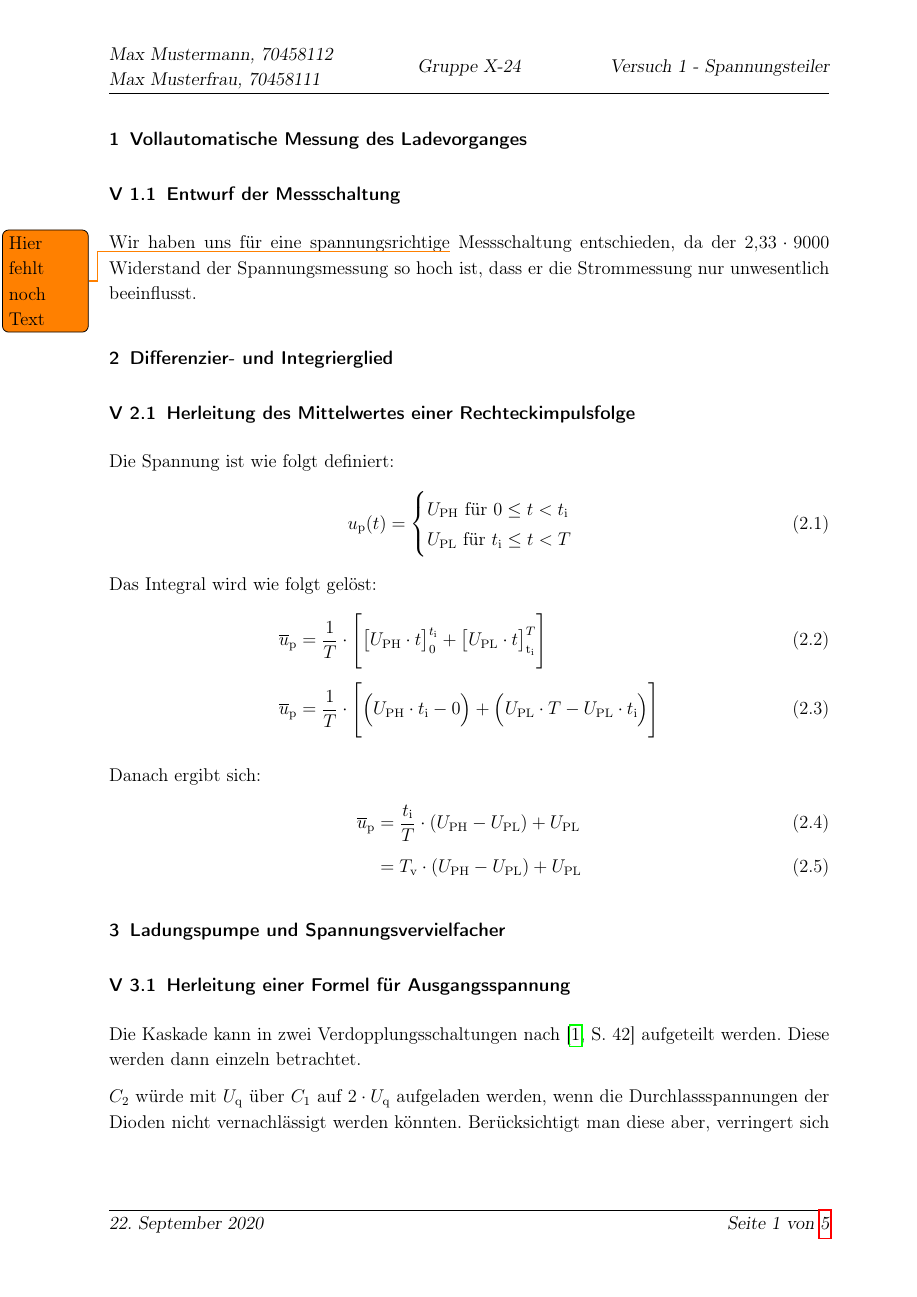
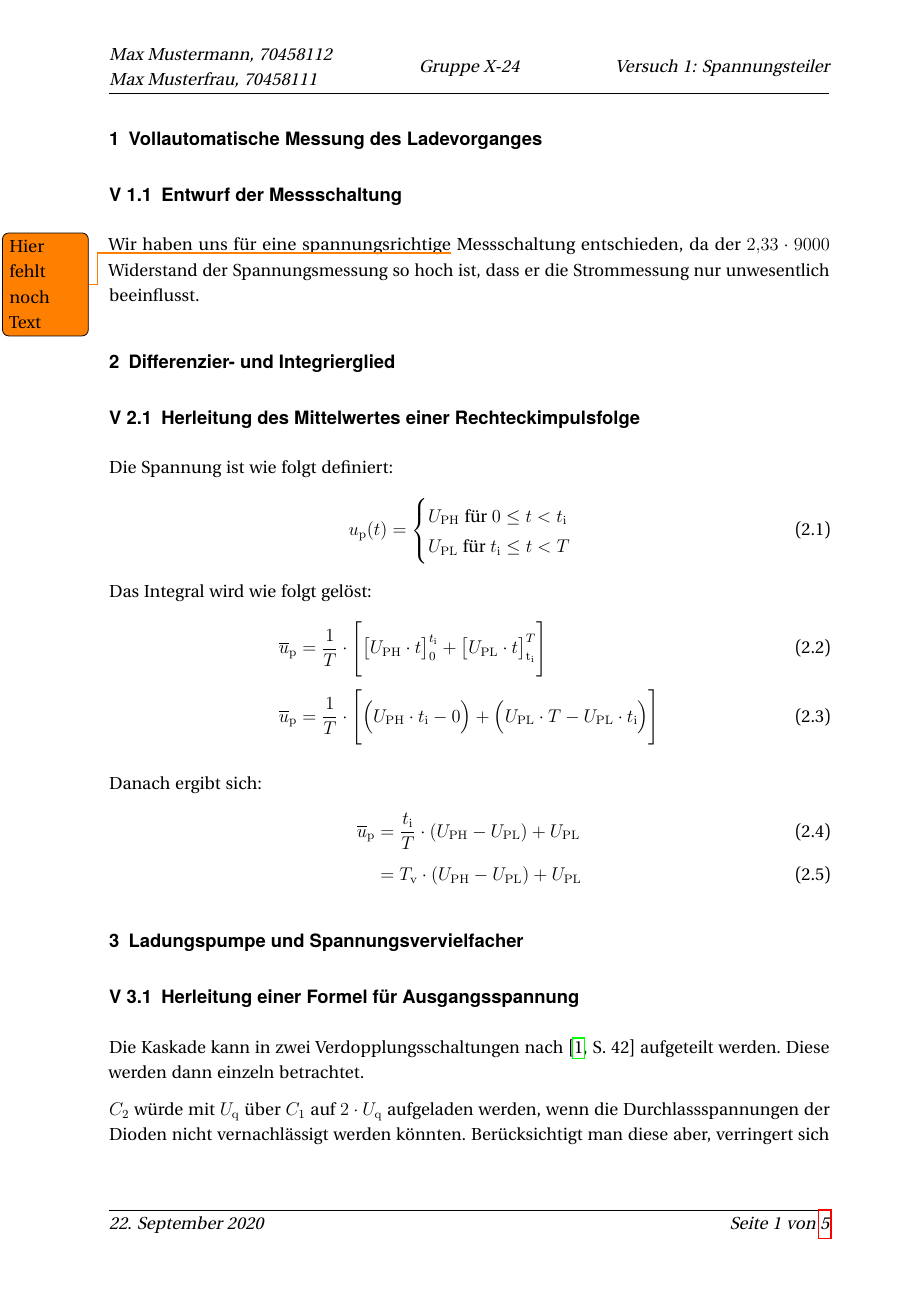
Before and after one commit to Bamelink/Latex_Vorlage, a LaTeX document (Vorlage.tex): page 1 of 5. Compiled offline with pdfLaTeX.

Commit message:
Aufräumen und titlepage + sperrvermerk committen

```diff
--- a/Vorlage.tex
+++ b/Vorlage.tex
@@ -1,58 +1,43 @@
-% Diese Vorlage soll einen Header bieten, der für die meisten Laborberichte und Hausaufgaben sinnvoll ist
-% und zudem einige nützliche Dinge in LaTeX erklären.
+% Bosch Latex Vorlage Stand 09/20
+% Diese Vorlage soll vor allem einen Header bieten, der für die meisten Laborberichte und Arbeiten sinnvoll ist und hoffentlich einige nützliche Dinge in LaTeX zeigt.
 % Bisher ist sie von Steffen Brahtz und Thomas Lübbehüsen gepflegt worden, gerne können aber Sachen von anderen ergänzt werden.
 \documentclass[
 12pt,
 a4paper,
-bibliography=totoc,
-listof=totoc,
-headings=small,
-parskip=half*, % Halbe Einzüge vor erste Zeile eines Absatzes, stattdessen Abstand zwischen Absätzen
-]{scrartcl}
+headings=small,                    % Überschriften etwas kleiner, Geschmackssache
+bibliography=totoc,                % Bibliography-Kapitel im Inhaltsverzeichnis anzeigen
+listof=totoc,                      % Listof-Kapitel im Inhaltsverzeichnis anzeigen
+parskip=half*,                     % Nur halbe Einzüge vor erste Zeile eines Absatzes, stattdessen Abstand zwischen Absätzen
+]{scrartcl}                        % Artikel-Klasse (die simpleste) mit KOMA-Skripten (die können ein paar Sachen mehr als Latex nur so)
+                                   % Für größere Sachen (Studienarbeit, Teamprojekt, BA) empfiehlt sich scrrprt statt scrartcl
 
 %%%%%%%%%%%%%%%%%%%%%%%%% Standardpakete %%%%%%%%%%%%%%%%%%%%%%%%%
 \usepackage[utf8]{inputenc}        % Eingabe von Umlauten im Code
 \usepackage[T1]{fontenc}           % Enkodierung von Output, böse Dinge passieren ohne dieses Package
 \usepackage[ngerman]{babel}        % Deutsches Sprachpaket
-\usepackage{scrhack}               % Warnungen bei KOMA-Skript fixen
-\usepackage{amsmath}               % Mathematische Formeln
+\usepackage{scrhack}               % Fixt Probelem mit KOMA-Skript
+\usepackage{mathtools}             % Mathematische Formeln
+\usepackage{microtype}             % Macht irgendwie typographisch besseren Text
 \usepackage{graphicx}              % Hinzufügen von Bildern / PDFs über \includegraphics{bildname}
 \usepackage{caption}               % Erweiterte Captions für Bilder, Formeln, ...
 \usepackage{physics}               % Zusätzliche wissenschaftliche Symbole und Differentialquotient mit \dd{...}
-\usepackage[
-headsepline,
-footsepline,
-automark
-]{scrlayer-scrpage}                % Ändern von Kopf- & Fußzeile
-\usepackage{hyperref}              % Links und Verweise in PDFs, hidelinks entfernt hässliche Rahmen um Links
+\usepackage{hyperref}              % Links und Verweise in PDFs
 \usepackage{siunitx}               % Wissenschaftlich korrektes Angeben von Zahlen / Einheiten (wichtig bei Hampe, Siaenen), u.A. Einheiten nicht kursiv
-\usepackage[paper=a4paper,         % Seitenabstände und Papiergröße, hier recht geringe Einstellungen
-left=25mm,
-right=20mm,
-top=15mm,
-bottom=15mm,
-includehead,includefoot            % Fuß- und Kopfzeile berücksichtigen
-]{geometry}
+\usepackage{listings}              % Includen von Code
+\usepackage{xcolor}                % Einfach eigene Farben definen
+\usepackage{url}                   % Includenb von Links mit \url{http://thomas-harriehausen.de}
 
-%%%%%%%%%%%%%%%%%%%%%%%%% Optionale Pakete, die aber praktisch sind %%%%%%%%%%%%%%%%%%%%%%%%%
-%\usepackage{stix2}                 % Ändert die Schriftart! (und fügt Kugelintegral hinzu)
+%%%%%%%%%%%%%%%%%%%%%%%%% Optionale Pakete, die auch entfernt werden können %%%%%%%%%%%%%%%%%%%%%%%%%
 \usepackage{lastpage}              % Erlaubt "Seite 2 von x" im Footer, da es die Anzahl Seiten ausgibt
 \usepackage{float}                 % Welches dann in Kombination mit [H] auch wirklich die Gleitumgebung mit dem Bild oder der Tabelle an die richtige Stelle packt, nämlich (H)ere
 \usepackage{array}                 % Matrizen in Latex
-%\usepackage{esvect}                % Vektorpfeile mittels \vv{E}; ändert die Schriftart!
 \usepackage{tabularx}              % Tabellen, die advanced sind
 \usepackage{enumitem}              % Erweiterte Aufzählungen, bespielsweise alternative Aufzählungssymbole
 \usepackage{gensymb}               % Für Grad-Symbol \degree, Ohm: \ohm und einige mehr
-\usepackage{textcomp}              % Zusätzliche Symbole wie \textdegree
+\usepackage{esvect}                % Vektorpfeile mittels \vv{E}
 \usepackage{icomma}                % Richtgen Abstand beim Dezimaltrennzeichen
 \usepackage[all]{nowidow}          % Vermeidet "widows" (einzelne Zeilen auf nächster Seite die noch zum Absatz gehören)
-\usepackage{chngcntr}              % Ändern von Nummerierung (Formeln, Bilder), z.B. Zählen innerhalb Kapitel
-\usepackage[european,              % Europäischer Style für ciruitikz
-straightvoltages,                  % Gerade Zählpfeile in DE
-americaninductors,                 % Meist wird alte Norm mit Ami-Spulen genutzt
-siunitx,                           % Integration von siunitx aktivieren
-nooldvoltagedirection              % Neue Art für Spannungsrichtung auswählen, ist empfohlen
-]{circuitikz}                      % circutikz: "Zeichnen" von Schaltungen im Code
+\usepackage{chngcntr}              % Ermöglicht Ändern von Nummerierung (Formeln, Bilder), z.B. Zählen innerhalb Kapitel
 \usepackage{subcaption}            % Bilder nebeneinander darstellen
 \usepackage{csquotes}              % Für Zitate und um Warnung von babel zu unterdrücken
 \usepackage[draft]{todonotes}      % \todo[inline]{beispiel}-Befehl, der Kommentare hinzufügt. Ausblenden der Todos durch ersetzen von "draft" durch "disable"
@@ -61,16 +46,31 @@ nooldvoltagedirection              % Neue Art für Spannungsrichtung auswählen,
 \usepackage{bigstrut}              % Für das Excel2LaTeX-Addon, s.u. in Tipps
 \usepackage{cancel}                % Für durchgestrichenen Text (schlechte Messwerte zB) mit \cancel{text}
 \usepackage{easyfig}               % Einfaches includen von Bildern z.B.: \Figure[caption={LOL}, width=\textwidth]{dateiname} (Labels sind automatisch \autoref{fig:dateiname})
-\usepackage{listings}              % Includen von Code
-\usepackage{xcolor}                % Eigene Farben definen
-\usepackage{url}                   % Includenb von Links mit \url{http://thomas-harriehausen.de}
+\usepackage{tcolorbox}             % Für colorboxes (genutzt für Titelseite)
 
 %%%%%%%%%%%%%%%%%%%%%%%%% Einstellung für Pakete und LaTeX %%%%%%%%%%%%%%%%%%%%%%%%%
-% Bestimmte Warnung von chktex deaktivieren:
+% Bestimmte Warnung von chktex (Latex linter) deaktivieren:
 % chktex-file 46
 % chktex-file 2
 % chktex-file 1
 % chktex-file 41
+
+% Einstellen von Seitenabständen und Größen
+\usepackage[paper=a4paper,
+left=25mm,
+right=20mm,
+top=15mm,
+bottom=15mm,
+includehead,includefoot            % Fuß- und Kopfzeile berücksichtigen
+]{geometry}
+
+% Schriftart ändern
+\usepackage[space]{erewhon} % Main Schriftart 1
+%\usepackage{stix2} % Main Schriftart 2
+\usepackage{tgheros} % Serifenlose Schriftart, wird deshalb nur für Überschriften genutzt
+%\usepackage[stix2,vvarbb]{newtxmath} % Nur sinnvoll wenn aktiverte Schrifart keine (schönen) Math-Symbole hat
+% Optional: Serifenlose Schriftart aktivieren um Leute zu triggern
+%\renewcommand{\familydefault}{\sfdefault}
 
 % Einstelllungen für das siuntix-Paket
 \sisetup{
@@ -89,39 +89,44 @@ nooldvoltagedirection              % Neue Art für Spannungsrichtung auswählen,
 \DeclareSIUnit\voltppeak{Vpp}      % Für Vpp in SI
 
 % Biblatex includen für Zitieren
-\usepackage[style=numeric, 	       % Zitieren mit [1] statt [Ein05]
-sorting=none,			           % Referenzen sotieren nach Ort des Auftauchen
-backend=bibtex			           % Unterdrückt irgendeine Warnung
+\usepackage[style=numeric,         % Zitieren mit [1] statt [Ein05]
+sorting=none,                      % Referenzen sotieren nach Ort des Auftauchen
+backend=bibtex                     % Unterdrückt irgendeine Warnung
 ]{biblatex}
 %\addbibresource{../sources.bib}   % Optional, fügt sources.bib aus Oberverzeichnis hinzu
 \addbibresource{sources.bib}       % Optional, fügt sources.bib aus gleichem Verzeichnis hinzu
 \setcounter{biburllcpenalty}{7000} % für lange URLs im Quellverzeichnis
 \setcounter{biburlucpenalty}{8000} %
 
-% Für das todonotes package
-\reversemarginpar                  % Randnotizen auf der linken Seite, da dort mehr Platz ist
-\setlength{\marginparwidth}{2cm}   % Randnotizen-Breite festlegen, da das Paket sonst nicht funktioniert
+% Hinzufügen von Fuß- und Kopfzeilen mit Trennlinie
+\usepackage[
+headsepline,
+footsepline,
+automark
+]{scrlayer-scrpage}
 
-% Optional: Serifenlose Schriftart
-%\renewcommand{\familydefault}{\sfdefault}
+% circutikz-Paket: "Zeichnen" von Schaltungen im Code
+\usepackage[european,              % Europäischer Style für ciruitikz
+straightvoltages,                  % Gerade Zählpfeile in DE
+americaninductors,                 % Meist wird alte Norm mit Ami-Spulen genutzt
+siunitx,                           % Integration von siunitx aktivieren
+nooldvoltagedirection              % Neue Art für Spannungsrichtung
+]{circuitikz}
 
 % Quellen ab x starten
 %\newcommand{\quellenstart}{3}
 %\DeclareFieldFormat{labelnumber}{
-%	\ifinteger{#1}
-%	{\number\numexpr#1+\quellenstart\relax}
-%	{#1}}
+%    \ifinteger{#1}
+%    {\number\numexpr#1+\quellenstart\relax}
+%    {#1}}
 
 % Zählen innerhalb von Kapitel für Bilder / Gleichungen: <section>.<number>
 \counterwithin{figure}{section}
 \counterwithin{table}{section}
 \counterwithin{equation}{section}
 
-% Bilder in bestimmten Subfoldern müssen diesen Subfolder nicht im Dateinamen angeben
+% Bilder in diesen Subfoldern müssen den Folder beim includen nicht mehr im Dateinamen angeben
 \graphicspath{{./fig/}{./bilder/}{./images/}{./figs/}}
-
-% Titel alle etwas kleiner, Geschmackssache
-%\usepackage[small]{titlesec}
 
 % Höherer Zeilenabstand, Dirty Harrie will eigentlich 1.2, ist außerdem gut, weil's nach mehr Seiten aussieht
 \linespread{1.15}
@@ -160,6 +165,20 @@ backend=bibtex			           % Unterdrückt irgendeine Warnung
 % Gleichung in Formel umbennen, Harrie mag das lieber
 \renewcommand{\equationautorefname}{Formel}
 
+% Für das todonotes package
+\reversemarginpar                  % Randnotizen auf der linken Seite, da dort mehr Platz ist
+\setlength{\marginparwidth}{2cm}   % Randnotizen-Breite festlegen, da das Paket sonst nicht funktioniert
+
+% Einige vordefinierte Colors
+\definecolor{listingbg}{cmyk}{0,0,0,0.05}
+\definecolor{ostfalia-magenta}{cmyk}{0,1,0,0}
+\definecolor{ostfalia-green}{cmyk}{0.3,0,1,0}
+\definecolor{ostfalia-cyan}{cmyk}{0.78,0,0.32,0}
+\definecolor{ostfalia-orange}{cmyk}{0,0.3,1,0}
+\definecolor{ostfalia-yellow}{cmyk}{0,0.05,1,0}
+\definecolor{ostfalia-violet}{cmyk}{0.86,0.96,0,0}
+\definecolor{ostfalia-wf-blue}{cmyk}{1,0,0,0}
+\definecolor{ostfalia-blue}{cmyk}{1,0.75,0,0.3}
 \definecolor{mygreen}{RGB}{28,172,0} % color values Red, Green, Blue
 \definecolor{mylilas}{RGB}{170,55,241}
 
@@ -183,32 +202,11 @@ backend=bibtex			           % Unterdrückt irgendeine Warnung
 
 
 %%%%%%%%%%%%%%%%%%%%%%%%% Eigene Befehle %%%%%%%%%%%%%%%%%%%%%%%%%
-% Command hinzufügen, das einfach Linien für handschriftliche Notizen zeichnet. z.B. \lines{20} oder \lines[10pt]{20} (Abstand zwischen Zeilen, Anzahl Zeilen)
-\usepackage{pgffor}
-\newcommand{\lines}[2][8pt]{
-    \foreach \n in {1,...,#2}{
-        \rule{\textwidth}{0.5pt}\vspace{#1}\\
-    }
-}
-
-%%%%%%%%%%%%%%%%%%%%%%%%% color %%%%%%%%%%%%%%%%%%%%%%%%%
-\definecolor{listingbg}{cmyk}{0,0,0,0.05}
-\definecolor{ostfalia-magenta}{cmyk}{0,1,0,0}
-\definecolor{ostfalia-green}{cmyk}{0.3,0,1,0}
-\definecolor{ostfalia-cyan}{cmyk}{0.78,0,0.32,0}
-\definecolor{ostfalia-orange}{cmyk}{0,0.3,1,0}
-\definecolor{ostfalia-yellow}{cmyk}{0,0.05,1,0}
-\definecolor{ostfalia-violet}{cmyk}{0.86,0.96,0,0}
-\definecolor{ostfalia-wf-blue}{cmyk}{1,0,0,0}
-\definecolor{ostfalia-blue}{cmyk}{1,0.75,0,0.3}
-
 % Kleines Underline, was sich gut für komplexe Zahlen eignet, z.B. \ul{U}_q
 \newcommand{\ul}[1]{\underline{#1\mkern-1.5mu}\mkern 1.5mu}
-
 % Text hervorheben als code / mono
 \newcommand{\code}[1]{\ttfamily#1\rmfamily} % Beispiel: \code{AC}-Modus
-
-% Normaler Text in Math-Environment mit Abstand vor und nach dem Text, nützlich um z.B. im align eine Formel zu beschreiben. z.B.: \desc{darin eingesetzt:}
+% \desc{} Command für Text in Math-Mode mit Abstand vor und nach dem Text, nützlich um zB in align etwas beschreiben. z.B.: \desc{eingesetzt ergibt dies:}
 \newcommand{\desc}[1]{{\hspace*{0,7 cm}\text{#1}\hspace*{0,7 cm}}}
 
 % Buchstaben vor Subsections für Laborberichte (V2.2, A3.1, usw.) Benutzung mit \laborsubsection{V}{Überschriftstext}
@@ -220,49 +218,49 @@ backend=bibtex			           % Unterdrückt irgendeine Warnung
 % Einfacher Befehl, um Subsection wieder bei 1 starten, damit Wechsel von V 2.2 zu D 2.1 möglich ist
 \newcommand{\resetlaborsectioncounter}{\setcounter{subsection}{0}}
 
-% ABkürzungen mit korrekten Break
+% Abkürzungen mit korrekten Typographie (achtung Autismus)
 \newcommand*{\zb}{z.\,B.~\allowbreak}
 \newcommand*{\ua}{u.\,a.~\allowbreak}
 
 %%%%%%%%%%%%%%%%%%%%%%%%% Ausfüllen %%%%%%%%%%%%%%%%%%%%%%%%%
-% Eigene Daten, werden dann in Header und PDF-Metadaten übernommen
+% Eigene Daten, werden dann in PDF übernommen
 \newcommand{\myAuthorA}{Max Mustermann, 70458112}
 \newcommand{\myAuthorB}{Max Musterfrau, 70458111}
-\newcommand{\myGroup}{Gruppe X-24}
-\newcommand{\myVersuch}{Versuch 1 - Spannungsteiler}
-\newcommand{\myDate}{\today} % \today kann optional durch Text ersetzt werden
-
-% Metadaten in PDF
-\hypersetup{
-    pdftitle={\myVersuch},
-    pdfauthor={\myGroup: \myAuthorA{} \& \myAuthorB},
-}
+\newcommand{\myTitle}{Versuch 1: Spannungsteiler}
+\newcommand{\myDate}{\today} % \today kann durch Text ersetzt werden
 
 % Header und Footer setzen mit KOMA
 \clearpairofpagestyles{}
 \ihead{\myAuthorA \\ \myAuthorB}
-\chead{\myGroup}
-\ohead{\myVersuch}
-%\automark{section}
+\chead{Gruppe X-24}
+\ohead{\myTitle}
 \ifoot{\myDate}
 \ofoot{Seite \thepage{} von \pageref{LastPage}}
+%\automark{section} % Automatisch die aktuelle Section im Header anzeigen
+
+% Metadaten ins generierte PDF
+\hypersetup{
+    pdftitle={\myTitle},
+    pdfauthor={\myAuthorA{} \myAuthorB},
+}
 
 %%%%%%%%%%%%%%%%%%%%%%%%% Tipps für TexStudio %%%%%%%%%%%%%%%%%%%%%%%%%
 % Bessere Rechtschreibkorrektur in TexStudio hinzufügen: https://tex.stackexchange.com/a/282571/148289
 % Tabellen-Autoformatierung mit dem blauen Button oben rechts in Tex-Studio
 % Mehrere Zeilen gleichzeitig Bearbeiten mit gedrücktem STRG und Ziehen nach unten
 % Word zu Latex Converter: https://www.docx2latex.com/ (Falls der Laborpartner zu inkompetent ist)
-% Latex-Addin für Excel zum Exportieren von Tabellen, sehr empfehlenswert!: https://github.com/krlmlr/Excel2LaTeX/releases/latest (ZIP runterladen, extrahieren und einmal die xla-Datei ausführen)
-% Excel-Addin zum (Batch-)Exportieren von Diagrammen als PNG: https://www.xltoolbox.net/de/
+% Latex-Addin für Excel zum Exportieren von Tabellen, sehr gut: https://github.com/krlmlr/Excel2LaTeX/releases/latest (ZIP runterladen, extrahieren und einmal die xla-Datei ausführen)
+% Excel-Addin zum (Batch-)Exportieren von Diagrammen als PNG, auch sehr gut: https://www.xltoolbox.net/de/
 %%%%%%%%%%%%%%%%%%%%%%%%% ENDE des Headers %%%%%%%%%%%%%%%%%%%%%%%%%
 
 
 
 \begin{document}
+%\include{titlepage}
+%\include{sperrvermerk_erklaerung}
 \section{Vollautomatische Messung des Ladevorganges}
 \laborsubsection{V}{Entwurf der Messschaltung}
 Wir haben uns für eine spannungsrichtige\todo{Hier fehlt noch Text} Messschaltung entschieden, da der $ 2,33 \cdot 9000 $ Widerstand der Spannungsmessung so hoch ist, dass er die Strommessung nur unwesentlich beeinflusst.
-
 
 \section{Differenzier- und Integrierglied}
 \laborsubsection{V}{Herleitung des Mittelwertes einer Rechteckimpulsfolge}
```
Also changed, not shown: sperrvermerk_erklaerung.tex (added, +25 -0 lines), titlepage.tex (added, +64 -0 lines), Vorlage.pdf, figs/ostfalia_logo.pdf (added), Vorlage.tex (4 more changed lines). Lines whose indentation alone changed are shown as unchanged.
